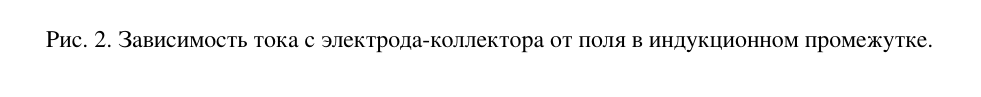
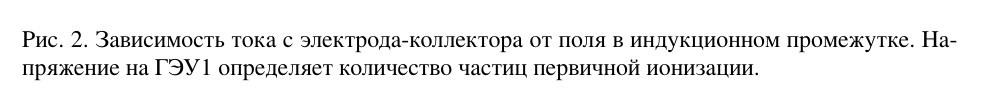
Before and after one commit to hephysicist/bachelor_thesis, a LaTeX document (report.tex, which reads chap/raether_exp.tex): part of page 6 of 7, cut so that both start at the same text. The pictures show the PDF file report.pdf that the author committed with the source.

Commit message:
13.02 added Raether graph

```diff
--- a/chap/raether_exp.tex
+++ b/chap/raether_exp.tex
@@ -43,7 +43,7 @@ Q_{max} = 10^6-10^7e.
 \begin{figure}[H]
 	\begin{center}
 		\includegraphics[width = 10cm]{img/Raether_graph_2.pdf}
-		\caption{Зависимость тока с электрода-коллектора от поля в индукционном промежутке.}
+		\caption{Зависимость тока с электрода-коллектора от поля в индукционном промежутке. Напряжение на ГЭУ1 определяет количество частиц первичной ионизации.}
 		\label{Raether_graph_2}
 	\end{center}
 \end{figure}
```
Also changed, not shown: img/Raether_graph_2.pdf, report.pdf, 3 other files.
